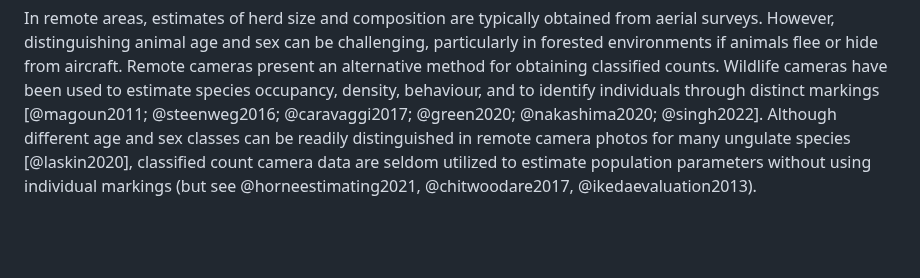
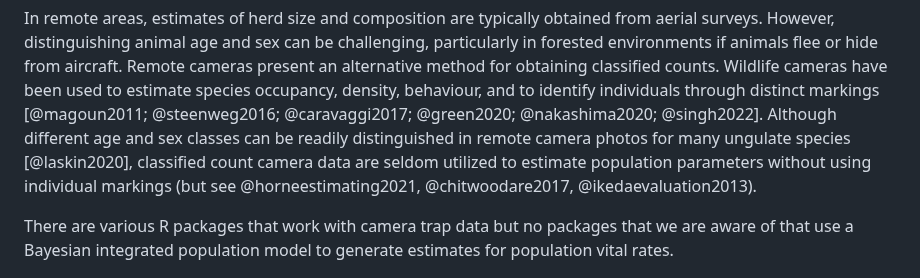
Before and after one commit to poissonconsulting/bisonpicsuite, a Markdown page: paper/paper.md, the part around the change. Drawn GitHub-style; blank space fills up the shorter version.

Commit message:
adding sentence on comparison to other packages

```diff
--- a/paper/paper.md
+++ b/paper/paper.md
@@ -36,6 +36,8 @@ However, distinguishing animal age and sex can be challenging, particularly in f
 Remote cameras present an alternative method for obtaining classified counts.
 Wildlife cameras have been used to estimate species occupancy, density, behaviour, and to identify individuals through distinct markings [@magoun2011; @steenweg2016; @caravaggi2017; @green2020; @nakashima2020; @singh2022].
 Although different age and sex classes can be readily distinguished in remote camera photos for many ungulate species [@laskin2020], classified count camera data are seldom utilized to estimate population parameters without using individual markings (but see @horneestimating2021, @chitwoodare2017, @ikedaevaluation2013).
+
+There are various R packages that work with camera trap data but no packages that we are aware of that use a Bayesian integrated population model to generate estimates for population vital rates.
 
 ![*Data exploration plot from the shinybisonpic app, showing calf:cow ratios over time from individual remote cameras in the Ronald Lake Wood Bison range in northeast Alberta. Ratios are shown with camera trap ID, observation date, study year, season, and group size. A ratio of 0 represents a group of entirely cows, while an infinite ratio (Inf) represents a group of entirely calves.* \label{fig:ratioplot}](ratio-plot.png)
 
```
